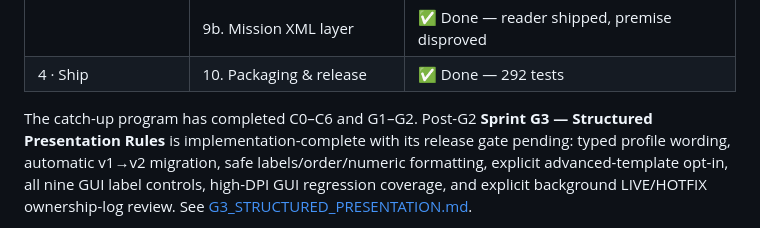
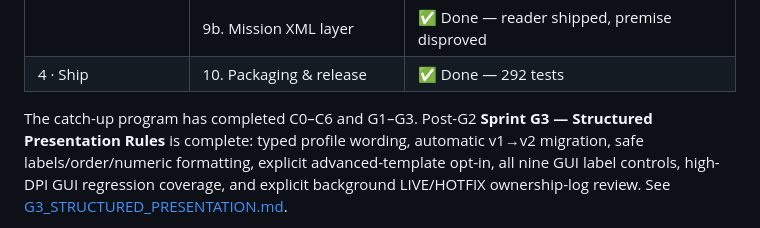
Before and after one commit to aj3/StarCompanion, a Markdown page: docs/ROADMAP.md, the part around the change. Rendered like a GitHub page.

Commit message:
docs: record completed G3 release gate

```diff
--- a/docs/ROADMAP.md
+++ b/docs/ROADMAP.md
@@ -37,9 +37,8 @@ that phase's **Resume prompt**.
 | | 9b. Mission XML layer | ✅ Done — reader shipped, premise disproved |
 | 4 · Ship | 10. Packaging & release | ✅ Done — 292 tests |
 
-The catch-up program has completed C0–C6 and G1–G2. Post-G2 **Sprint G3 —
-Structured Presentation Rules** is implementation-complete with its release
-gate pending: typed profile wording,
+The catch-up program has completed C0–C6 and G1–G3. Post-G2 **Sprint G3 —
+Structured Presentation Rules** is complete: typed profile wording,
 automatic v1→v2 migration, safe labels/order/numeric formatting, explicit
 advanced-template opt-in, all nine GUI label controls, high-DPI GUI regression
 coverage, and explicit background LIVE/HOTFIX ownership-log review. See
```
Also changed, not shown: docs/SMART_CITIZEN_CATCHUP.md (+3 -3 lines).
